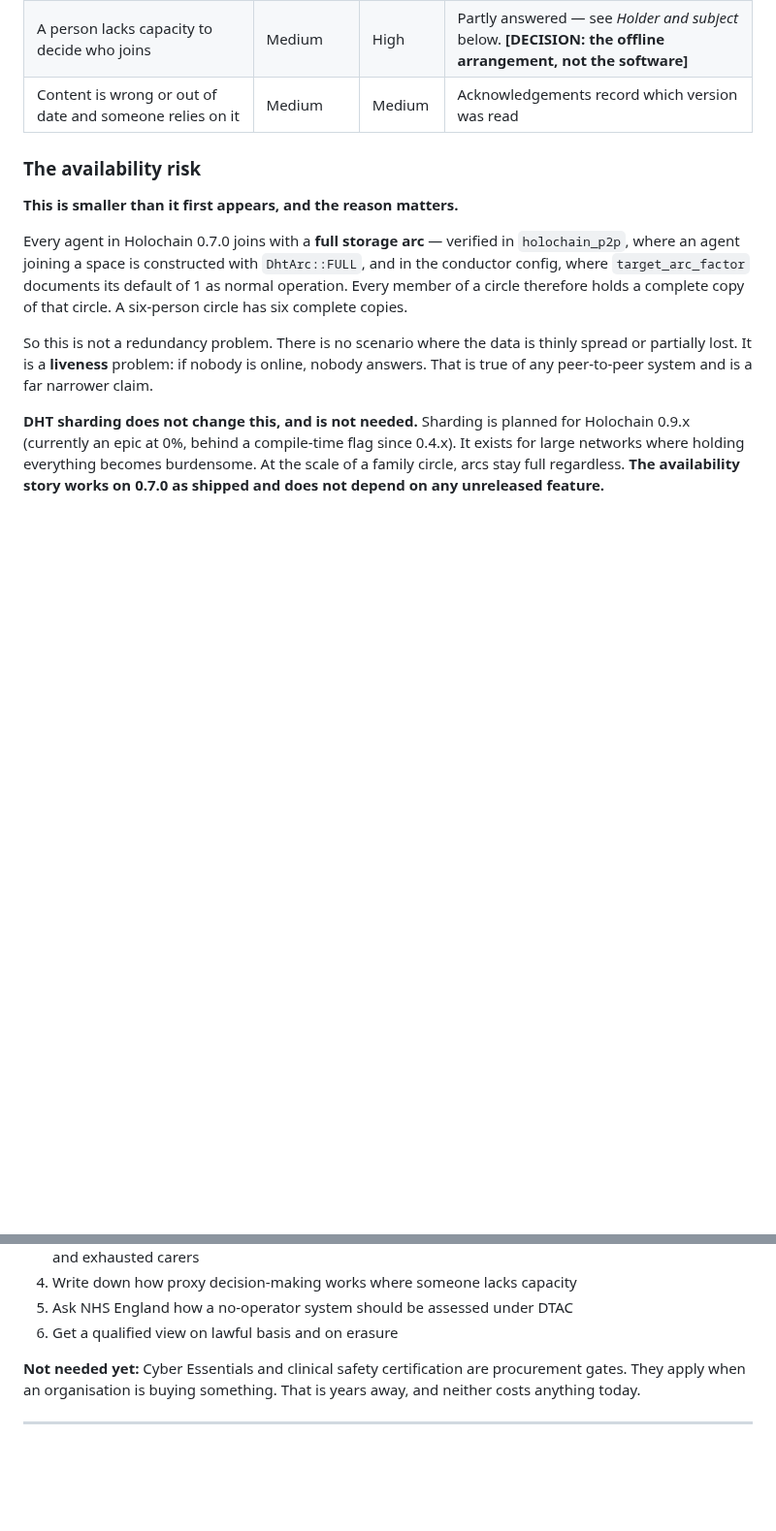
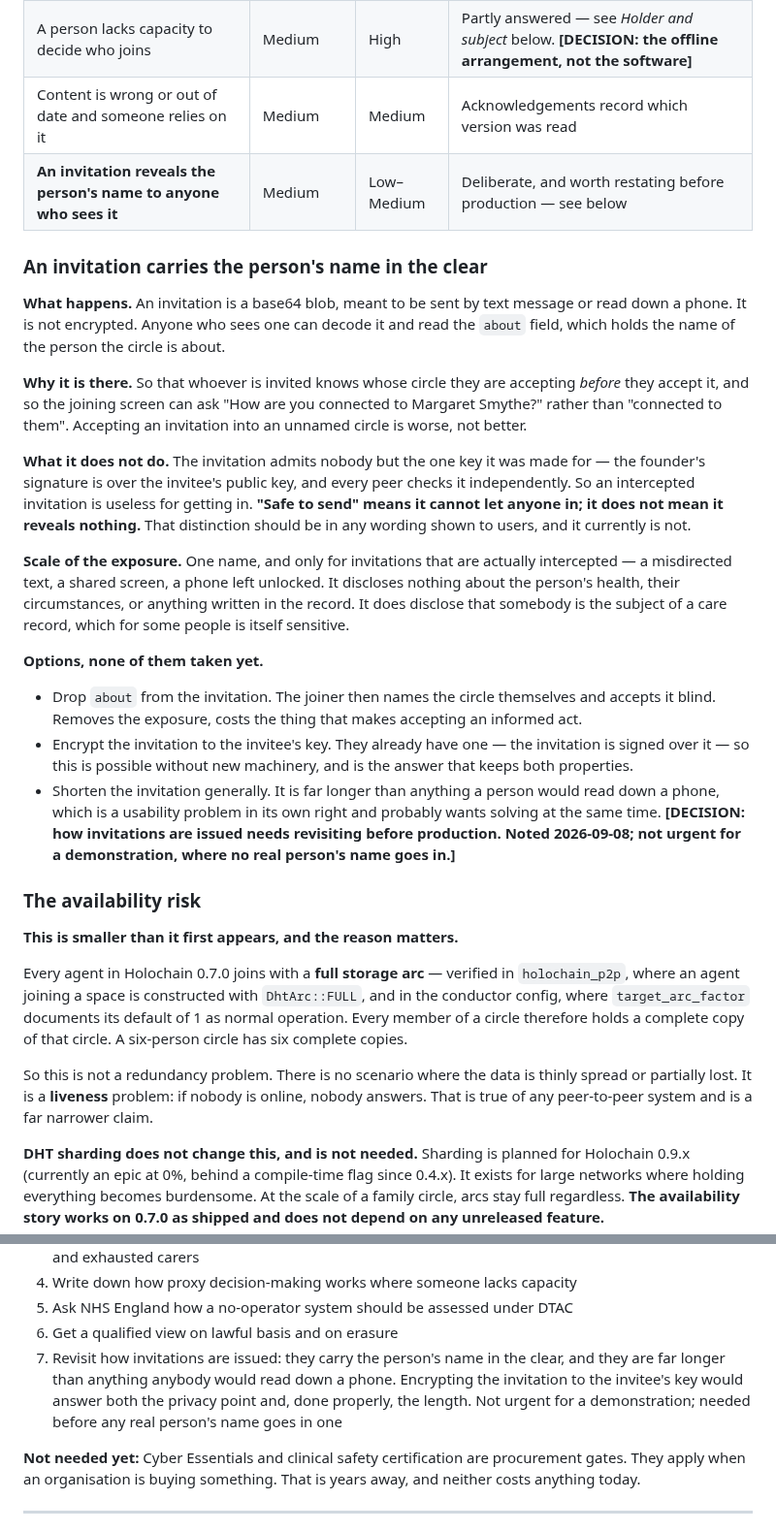
Before and after one commit to topeuph-ai/hearth, a Markdown page: docs/DPIA.md, 2 parts joined by grey strips. Shown at 97% size. GitHub-like rendering; blank space fills up the shorter version.

Commit message:
An invitation says who the circle is about, to anyone who sees it
Recorded in the DPIA, prompted by a fair challenge: the joining screen
knew a name before anybody had joined anything. It was not hardcoded —
verified, every occurrence of those test names is in a comment or a test
— it was read out of the pasted invitation, which carries an "about"
field so that whoever is invited knows whose circle they are accepting
before they accept it.

But an invitation is base64, not encryption. Anyone who sees one can read
the name.

Written down with the distinction that matters and is currently missing
from what users are told: "safe to send" means it cannot let anybody in —
the signature is over the invitee's key and every peer checks it — and
that is not the same as revealing nothing. One name, only when an
invitation is actually intercepted, and it says nothing about anybody's
health. It does say that somebody is the subject of a care record, which
for some people is itself sensitive.

Three options recorded, none taken. Dropping the name makes accepting an
invitation a blind act. Encrypting the invitation to the invitee's key
keeps both properties and needs no new machinery, since they already have
a key the invitation is signed over. And the invitation is far longer
than anything a person would read down a phone, which wants solving at
the same time.

Marked as a decision for before production rather than for a
demonstration, where no real person's name goes in one.

Co-Authored-By: Claude Opus 5 <noreply@anthropic.com>

```diff
--- a/docs/DPIA.md
+++ b/docs/DPIA.md
@@ -108,6 +108,46 @@ What this does *not* settle is the part that was never software: how a proxy com
 | Data cannot be erased once distributed to peers | Medium | Medium | Genuine tension with the right to erasure — see below |
 | A person lacks capacity to decide who joins | Medium | High | Partly answered — see *Holder and subject* below. **[DECISION: the offline arrangement, not the software]** |
 | Content is wrong or out of date and someone relies on it | Medium | Medium | Acknowledgements record which version was read |
+| **An invitation reveals the person's name to anyone who sees it** | Medium | Low–Medium | Deliberate, and worth restating before production — see below |
+
+### An invitation carries the person's name in the clear
+
+**What happens.** An invitation is a base64 blob, meant to be sent by text
+message or read down a phone. It is not encrypted. Anyone who sees one can
+decode it and read the `about` field, which holds the name of the person the
+circle is about.
+
+**Why it is there.** So that whoever is invited knows whose circle they are
+accepting *before* they accept it, and so the joining screen can ask "How are
+you connected to Margaret Smythe?" rather than "connected to them". Accepting
+an invitation into an unnamed circle is worse, not better.
+
+**What it does not do.** The invitation admits nobody but the one key it was
+made for — the founder's signature is over the invitee's public key, and every
+peer checks it independently. So an intercepted invitation is useless for
+getting in. **"Safe to send" means it cannot let anyone in; it does not mean it
+reveals nothing.** That distinction should be in any wording shown to users,
+and it currently is not.
+
+**Scale of the exposure.** One name, and only for invitations that are actually
+intercepted — a misdirected text, a shared screen, a phone left unlocked. It
+discloses nothing about the person's health, their circumstances, or anything
+written in the record. It does disclose that somebody is the subject of a care
+record, which for some people is itself sensitive.
+
+**Options, none of them taken yet.**
+
+- Drop `about` from the invitation. The joiner then names the circle
+  themselves and accepts it blind. Removes the exposure, costs the thing that
+  makes accepting an informed act.
+- Encrypt the invitation to the invitee's key. They already have one — the
+  invitation is signed over it — so this is possible without new machinery, and
+  is the answer that keeps both properties.
+- Shorten the invitation generally. It is far longer than anything a person
+  would read down a phone, which is a usability problem in its own right and
+  probably wants solving at the same time. **[DECISION: how invitations are
+  issued needs revisiting before production. Noted 2026-09-08; not urgent for a
+  demonstration, where no real person's name goes in.]**
 
 ### The availability risk
 
@@ -169,6 +209,11 @@ Entries are held on other members' devices, so "delete everything" is not a sing
 4. Write down how proxy decision-making works where someone lacks capacity
 5. Ask NHS England how a no-operator system should be assessed under DTAC
 6. Get a qualified view on lawful basis and on erasure
+7. Revisit how invitations are issued: they carry the person's name in the
+   clear, and they are far longer than anything anybody would read down a
+   phone. Encrypting the invitation to the invitee's key would answer both the
+   privacy point and, done properly, the length. Not urgent for a
+   demonstration; needed before any real person's name goes in one
 
 **Not needed yet:** Cyber Essentials and clinical safety certification are procurement gates. They apply when an organisation is buying something. That is years away, and neither costs anything today.
 
```
